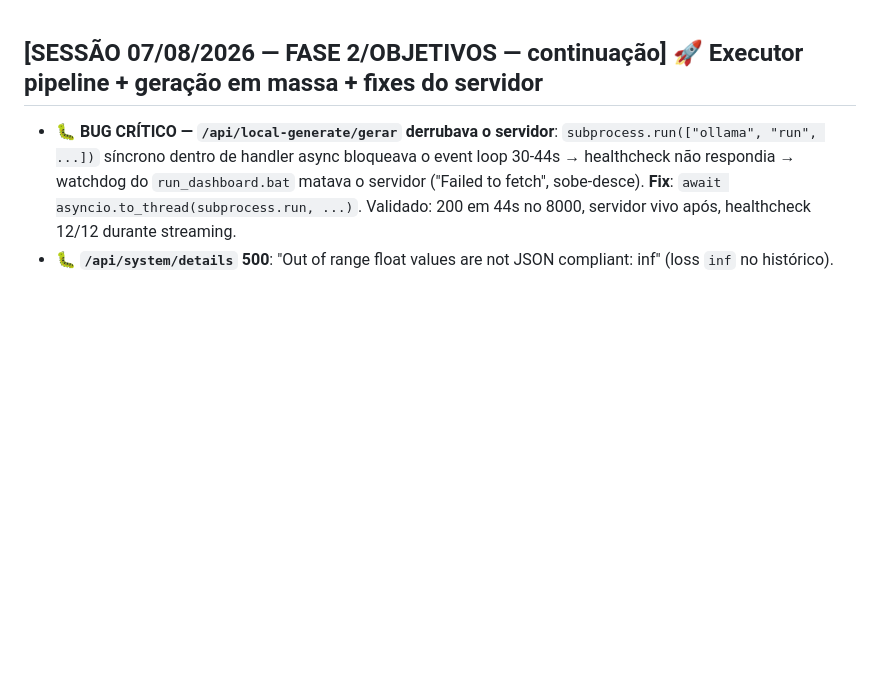
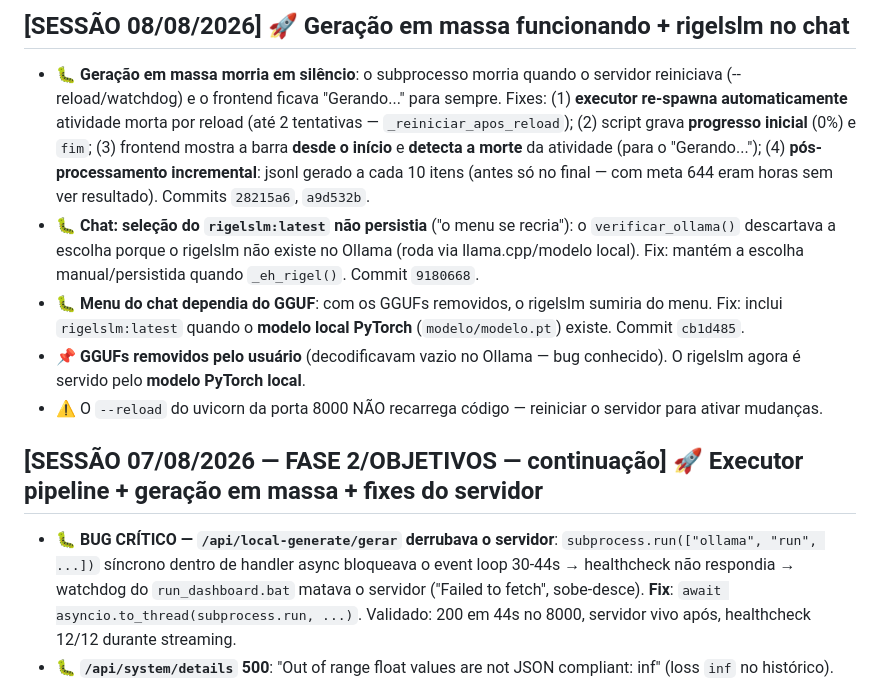
Before and after one commit to Georgebecker/rigelllm, a Markdown page: docs/changelog.md, the part around the change. Rendered like a GitHub page; blank space fills up the shorter version.

Commit message:
changelog: sessao 08/08 - geracao em massa funcionando + rigelslm no chat

```diff
--- a/docs/changelog.md
+++ b/docs/changelog.md
@@ -1,3 +1,10 @@
+## [SESSÃO 08/08/2026] 🚀 Geração em massa funcionando + rigelslm no chat
+- **🐛 Geração em massa morria em silêncio**: o subprocesso morria quando o servidor reiniciava (--reload/watchdog) e o frontend ficava "Gerando..." para sempre. Fixes: (1) **executor re-spawna automaticamente** atividade morta por reload (até 2 tentativas — `_reiniciar_apos_reload`); (2) script grava **progresso inicial** (0%) e `fim`; (3) frontend mostra a barra **desde o início** e **detecta a morte** da atividade (para o "Gerando..."); (4) **pós-processamento incremental**: jsonl gerado a cada 10 itens (antes só no final — com meta 644 eram horas sem ver resultado). Commits `28215a6`, `a9d532b`.
+- **🐛 Chat: seleção do `rigelslm:latest` não persistia** ("o menu se recria"): o `verificar_ollama()` descartava a escolha porque o rigelslm não existe no Ollama (roda via llama.cpp/modelo local). Fix: mantém a escolha manual/persistida quando `_eh_rigel()`. Commit `9180668`.
+- **🐛 Menu do chat dependia do GGUF**: com os GGUFs removidos, o rigelslm sumiria do menu. Fix: inclui `rigelslm:latest` quando o **modelo local PyTorch** (`modelo/modelo.pt`) existe. Commit `cb1d485`.
+- **📌 GGUFs removidos pelo usuário** (decodificavam vazio no Ollama — bug conhecido). O rigelslm agora é servido pelo **modelo PyTorch local**.
+- ⚠️ O `--reload` do uvicorn da porta 8000 NÃO recarrega código — reiniciar o servidor para ativar mudanças.
+
 ## [SESSÃO 07/08/2026 — FASE 2/OBJETIVOS — continuação] 🚀 Executor pipeline + geração em massa + fixes do servidor
 - **🐛 BUG CRÍTICO — `/api/local-generate/gerar` derrubava o servidor**: `subprocess.run(["ollama", "run", ...])` síncrono dentro de handler async bloqueava o event loop 30-44s → healthcheck não respondia → watchdog do `run_dashboard.bat` matava o servidor ("Failed to fetch", sobe-desce). **Fix**: `await asyncio.to_thread(subprocess.run, ...)`. Validado: 200 em 44s no 8000, servidor vivo após, healthcheck 12/12 durante streaming.
 - **🐛 `/api/system/details` 500**: "Out of range float values are not JSON compliant: inf" (loss `inf` no histórico). **Fix**: `_sanitizar_json()` substitui `inf`/`nan` por `None` recursivamente. Validado: 200 em 209ms.
```
